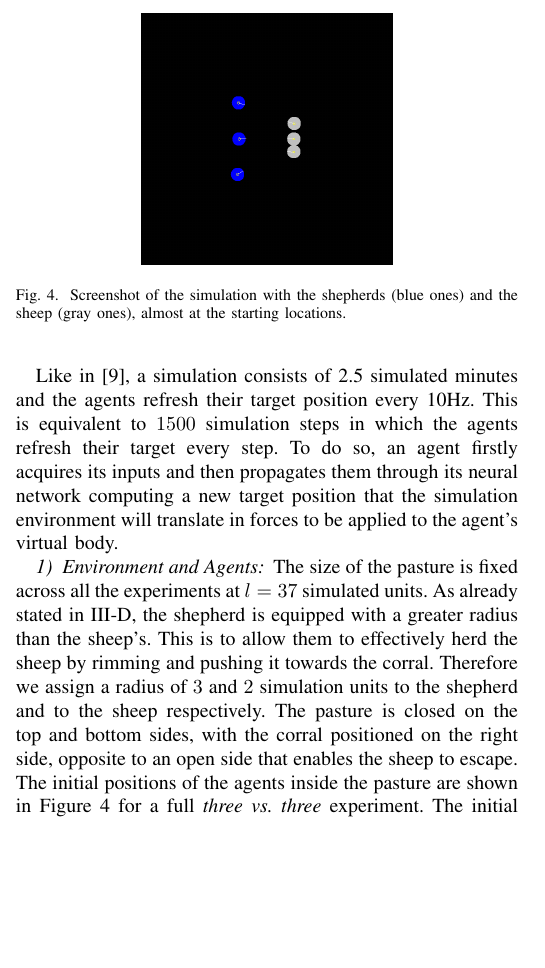
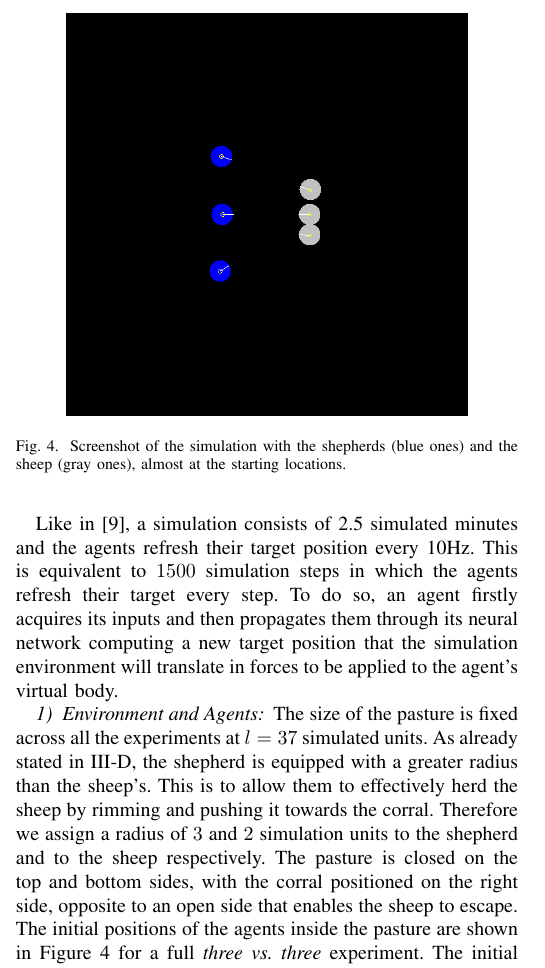
Before and after one commit to acidghost/evolutionary-shepherding, a LaTeX paper (report/report.tex): part of one column of page 5 of 7, cut so that both start at the same text, the shorter picture padded with empty space. Compiled offline with pdfLaTeX.

Commit message:
changed pasture fig width

```diff
--- a/report/report.tex
+++ b/report/report.tex
@@ -411,7 +411,7 @@ sheep_y(i) &= \frac{l}{2} + \begin{cases} 0 & \text{if } i=1 \\ -4 & \text{if }
 
 \begin{figure}[t]
 	\centering
-	\includegraphics[width=0.5\hsize]{imgs/pasture.png}
+	\includegraphics[width=0.8\hsize]{imgs/pasture.png}
 	\caption{Screenshot of the simulation with the shepherds (blue ones) and the sheep (gray ones), almost at the starting locations.}
 	\label{fig:simulation_screenshot}
 \end{figure}
```
